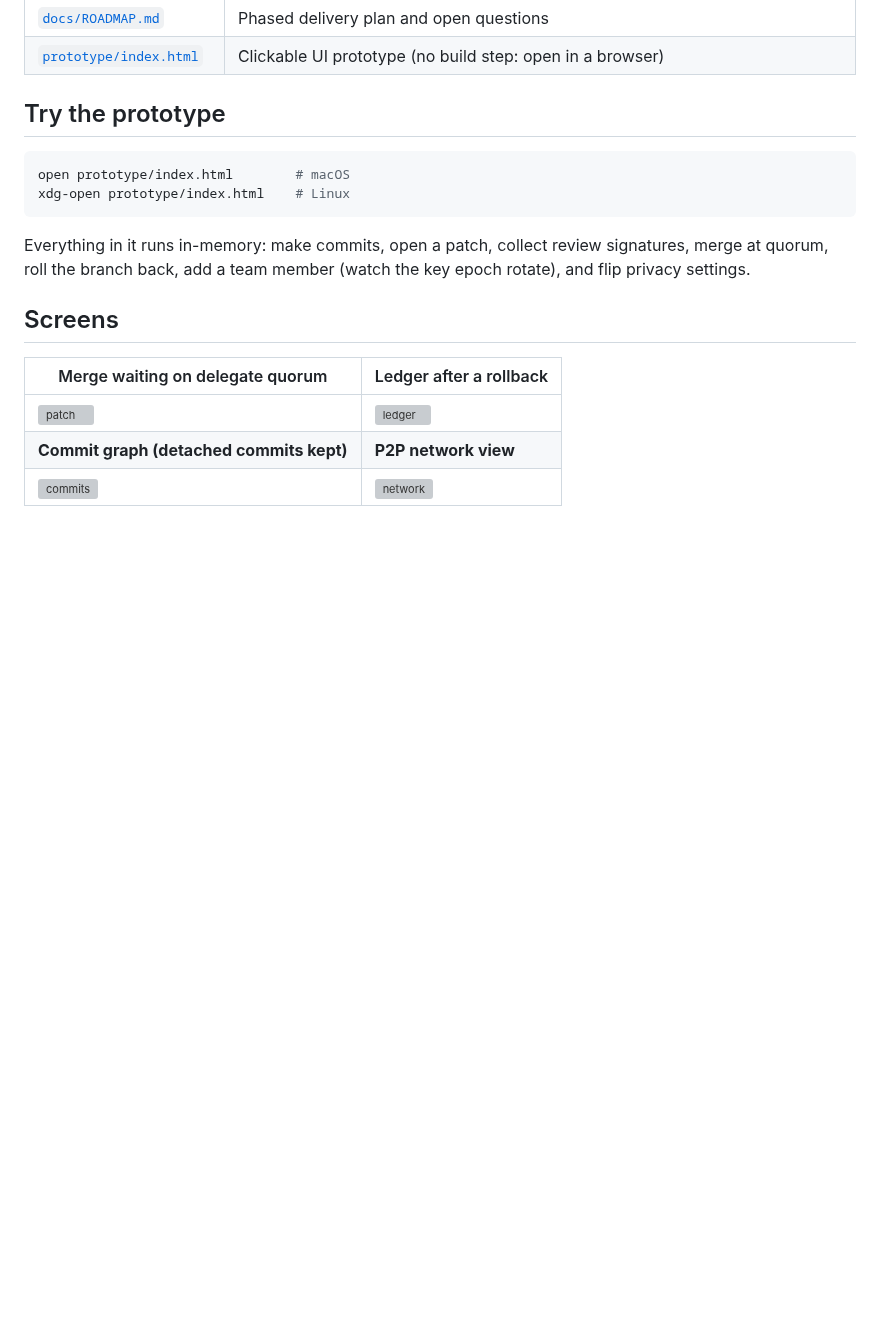
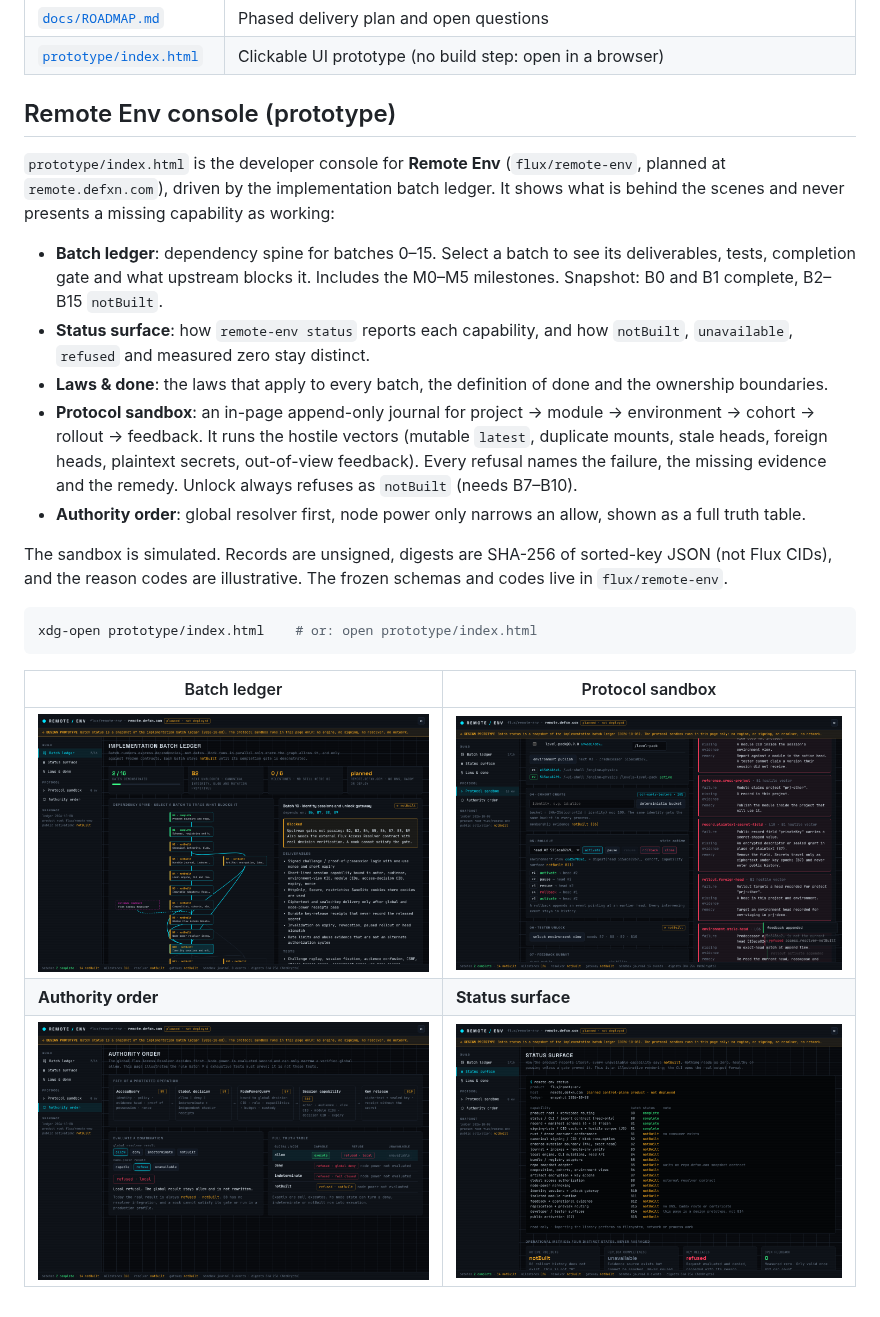
Before and after one commit to cyberninai-ai/repo-manager, a Markdown page: README.md, the part around the change. Drawn GitHub-style; pictures changed too: docs/screens/authority.png (added), docs/screens/ledger.png (added), docs/screens/sandbox.png (added); blank space fills up the shorter version; grey boxes are pictures that could not be loaded.

Commit message:
Add Remote Env console screenshots and README section
Co-Authored-By: Claude Opus 5.5 <noreply@anthropic.com>
Claude-Session: https://claude.ai/code/session_01X83aCezbtYc1WU9G3dPyCB

````diff
--- a/README.md
+++ b/README.md
@@ -46,21 +46,38 @@
 | [`docs/ROADMAP.md`](docs/ROADMAP.md) | Phased delivery plan and open questions |
 | [`prototype/index.html`](prototype/index.html) | Clickable UI prototype (no build step: open in a browser) |
 
-## Try the prototype
+## Remote Env console (prototype)
+
+`prototype/index.html` is the developer console for **Remote Env**
+(`flux/remote-env`, planned at `remote.defxn.com`), driven by the
+implementation batch ledger. It shows what is behind the scenes and never
+presents a missing capability as working:
+
+- **Batch ledger**: dependency spine for batches 0–15. Select a batch to see
+  its deliverables, tests, completion gate and what upstream blocks it.
+  Includes the M0–M5 milestones. Snapshot: B0 and B1 complete, B2–B15 `notBuilt`.
+- **Status surface**: how `remote-env status` reports each capability, and how
+  `notBuilt`, `unavailable`, `refused` and measured zero stay distinct.
+- **Laws & done**: the laws that apply to every batch, the definition of done
+  and the ownership boundaries.
+- **Protocol sandbox**: an in-page append-only journal for project → module →
+  environment → cohort → rollout → feedback. It runs the hostile vectors
+  (mutable `latest`, duplicate mounts, stale heads, foreign heads, plaintext
+  secrets, out-of-view feedback). Every refusal names the failure, the missing
+  evidence and the remedy. Unlock always refuses as `notBuilt` (needs B7–B10).
+- **Authority order**: global resolver first, node power only narrows an allow,
+  shown as a full truth table.
+
+The sandbox is simulated. Records are unsigned, digests are SHA-256 of
+sorted-key JSON (not Flux CIDs), and the reason codes are illustrative. The
+frozen schemas and codes live in `flux/remote-env`.
 
 ```sh
-open prototype/index.html        # macOS
-xdg-open prototype/index.html    # Linux
+xdg-open prototype/index.html    # or: open prototype/index.html
 ```
 
-Everything in it runs in-memory: make commits, open a patch, collect
-review signatures, merge at quorum, roll the branch back, add a team
-member (watch the key epoch rotate), and flip privacy settings.
-
-## Screens
-
-| Merge waiting on delegate quorum | Ledger after a rollback |
+| Batch ledger | Protocol sandbox |
 |---|---|
-| ![patch](docs/screens/patch-quorum.png) | ![ledger](docs/screens/ledger-rollback.png) |
-| **Commit graph (detached commits kept)** | **P2P network view** |
-| ![commits](docs/screens/commits.png) | ![network](docs/screens/network.png) |
+| ![ledger](docs/screens/ledger.png) | ![sandbox](docs/screens/sandbox.png) |
+| **Authority order** | **Status surface** |
+| ![authority](docs/screens/authority.png) | ![status](docs/screens/status.png) |
````
